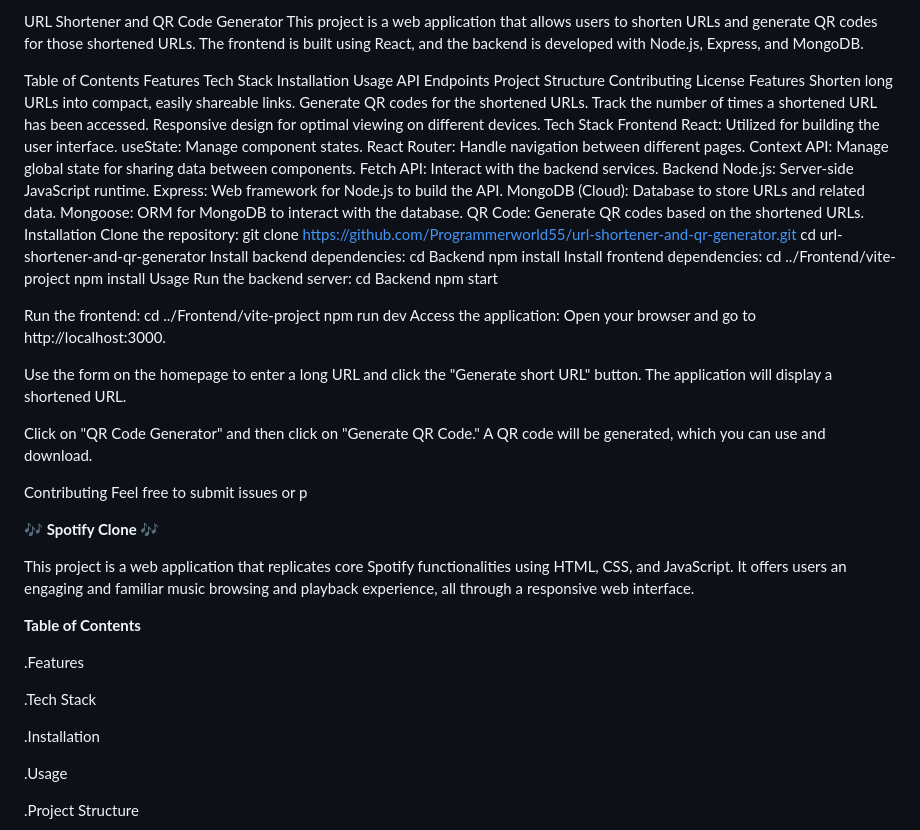
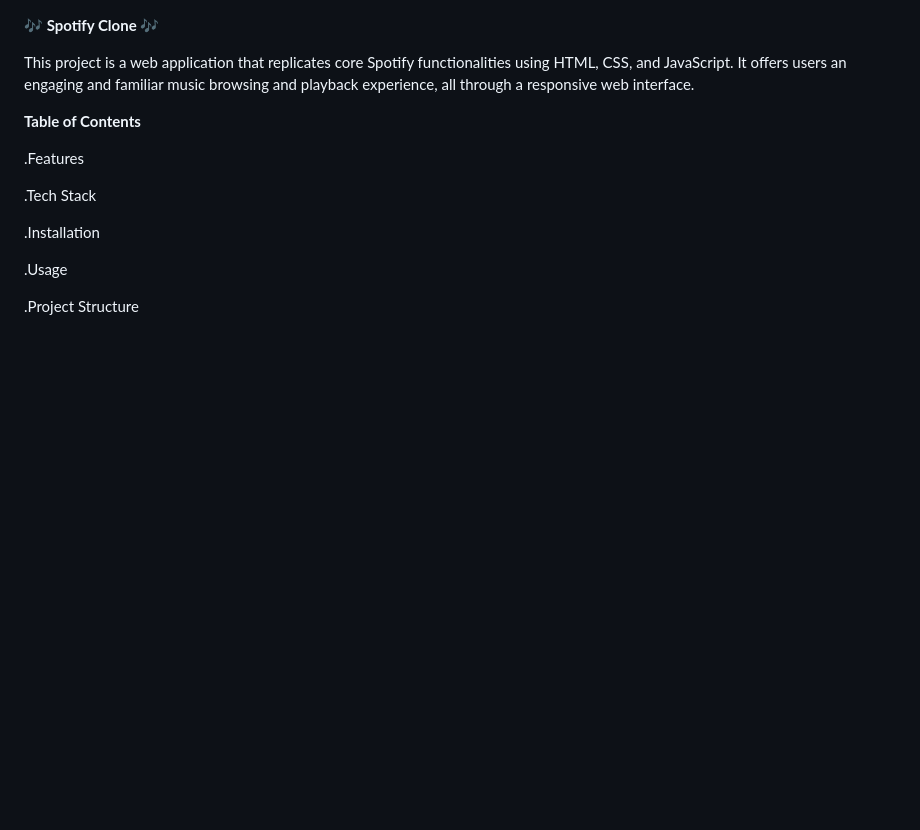
Before and after one commit to Khwajazeeshan/Spotify-Clone---Sigma-Web-Development-Project, a Markdown page: README.md, the part around the change. GitHub-like rendering; blank space fills up the shorter version.

```diff
--- a/README.md
+++ b/README.md
@@ -1,64 +1,3 @@
-
-URL Shortener and QR Code Generator
-This project is a web application that allows users to shorten URLs and generate QR codes for those shortened URLs. The frontend is built using React, and the backend is developed with Node.js, Express, and MongoDB.
-
-Table of Contents
-Features
-Tech Stack
-Installation
-Usage
-API Endpoints
-Project Structure
-Contributing
-License
-Features
-Shorten long URLs into compact, easily shareable links.
-Generate QR codes for the shortened URLs.
-Track the number of times a shortened URL has been accessed.
-Responsive design for optimal viewing on different devices.
-Tech Stack
-Frontend
-React: Utilized for building the user interface.
-useState: Manage component states.
-React Router: Handle navigation between different pages.
-Context API: Manage global state for sharing data between components.
-Fetch API: Interact with the backend services.
-Backend
-Node.js: Server-side JavaScript runtime.
-Express: Web framework for Node.js to build the API.
-MongoDB (Cloud): Database to store URLs and related data.
-Mongoose: ORM for MongoDB to interact with the database.
-QR Code: Generate QR codes based on the shortened URLs.
-Installation
-Clone the repository:
-git clone https://github.com/Programmerworld55/url-shortener-and-qr-generator.git
-cd url-shortener-and-qr-generator
-Install backend dependencies:
-cd Backend
-npm install
-Install frontend dependencies:
-cd ../Frontend/vite-project
-npm install
-Usage
-Run the backend server:
-cd Backend
-npm start
-
-Run the frontend:
-cd ../Frontend/vite-project
-npm run dev
-Access the application:
-Open your browser and go to http://localhost:3000.
-
-Use the form on the homepage to enter a long URL and click the "Generate short URL" button. The application will display a shortened URL.
-
-Click on "QR Code Generator" and then click on "Generate QR Code." A QR code will be generated, which you can use and download.
-
-Contributing
-Feel free to submit issues or p
-
-
-
 **🎶 Spotify Clone 🎶**
 
 This project is a web application that replicates core Spotify functionalities using HTML, CSS, and JavaScript. It offers users an engaging and familiar music browsing and playback experience, all through a responsive web interface.
```
